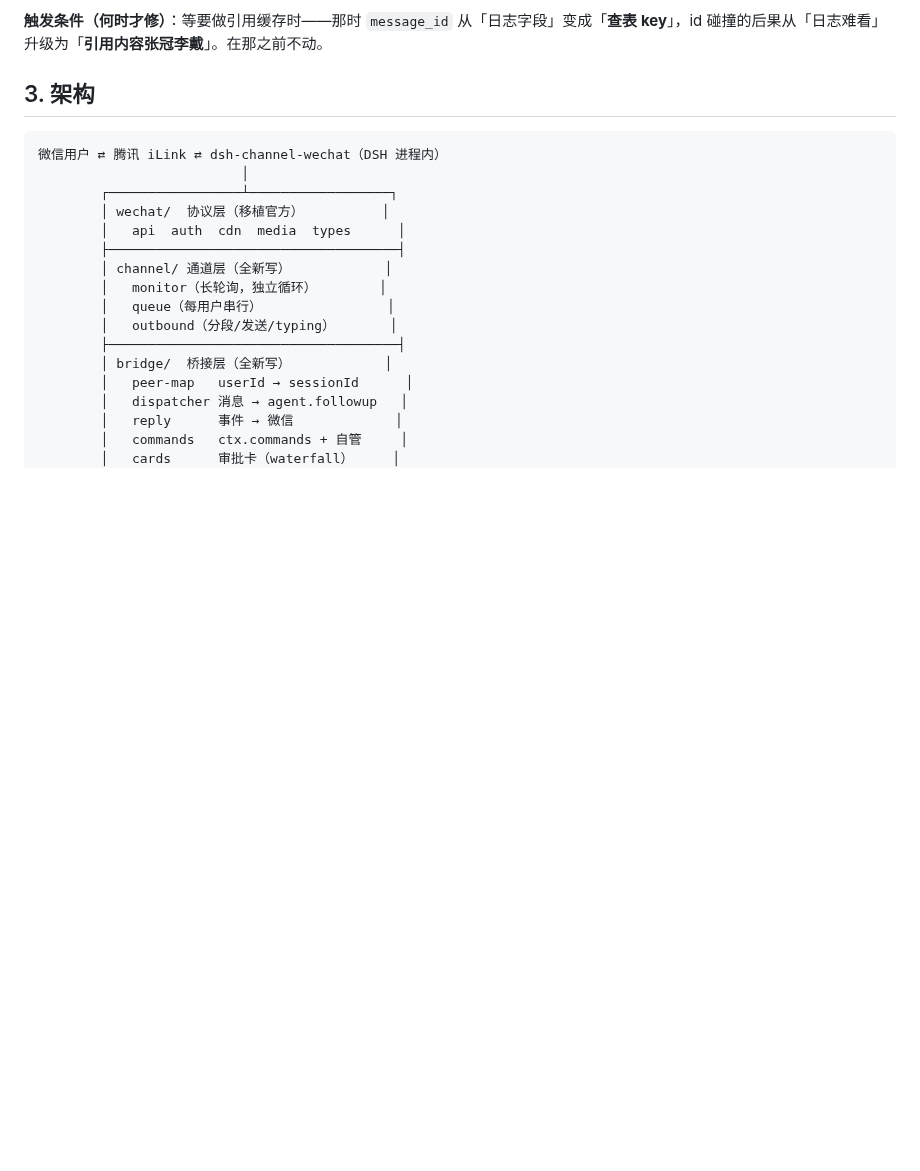
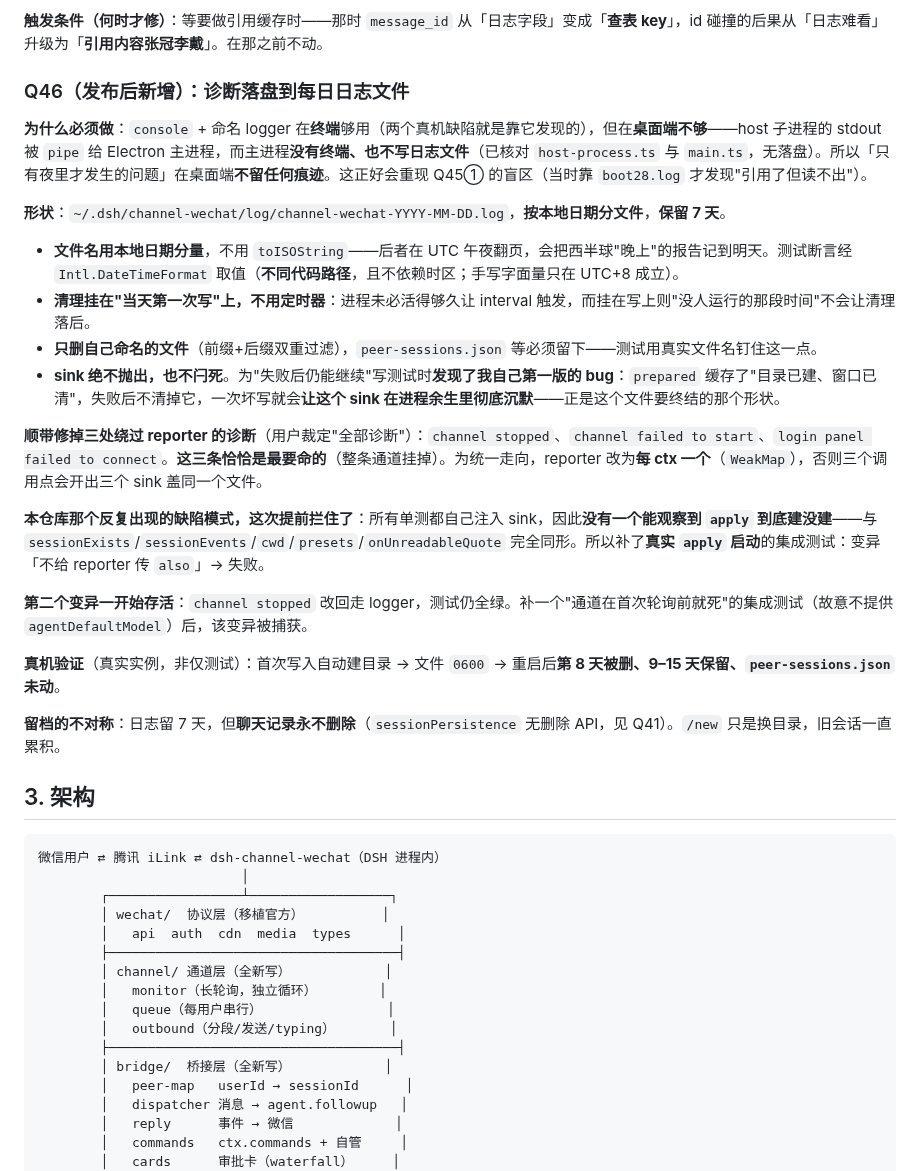
Before and after one commit to wangx-wx/dsh-channel-wechat, a Markdown page: docs/plan-v1.md, the part around the change. Rendered like a GitHub page; blank space fills up the shorter version.

```diff
--- a/docs/plan-v1.md
+++ b/docs/plan-v1.md
@@ -189,6 +189,27 @@
 ⚠️ **动手时注意**：只把类型改成 `string` **完全无效**——精度在 `JSON.parse` 阶段就已丢失，改类型只会让类型系统撒谎。必须仿参考实现的 `parseWeixinApiJson`，**在 parse 之前**对 `message_id`/`msg_id`/`svr_id` 做 JSON 字符串边界感知的引号化（约 50 行 + 测试）。
 
 **触发条件（何时才修）**：等要做引用缓存时——那时 `message_id` 从「日志字段」变成「**查表 key**」，id 碰撞的后果从「日志难看」升级为「**引用内容张冠李戴**」。在那之前不动。
+
+### Q46（发布后新增）：诊断落盘到每日日志文件
+
+**为什么必须做**：`console` + 命名 logger 在**终端**够用（两个真机缺陷就是靠它发现的），但在**桌面端不够**——host 子进程的 stdout 被 `pipe` 给 Electron 主进程，而主进程**没有终端、也不写日志文件**（已核对 `host-process.ts` 与 `main.ts`，无落盘）。所以「只有夜里才发生的问题」在桌面端**不留任何痕迹**。这正好会重现 Q45① 的盲区（当时靠 `boot28.log` 才发现"引用了但读不出"）。
+
+**形状**：`~/.dsh/channel-wechat/log/channel-wechat-YYYY-MM-DD.log`，**按本地日期分文件**，**保留 7 天**。
+
+- **文件名用本地日期分量**，不用 `toISOString`——后者在 UTC 午夜翻页，会把西半球"晚上"的报告记到明天。测试断言经 `Intl.DateTimeFormat` 取值（**不同代码路径**，且不依赖时区；手写字面量只在 UTC+8 成立）。
+- **清理挂在"当天第一次写"上，不用定时器**：进程未必活得够久让 interval 触发，而挂在写上则"没人运行的那段时间"不会让清理落后。
+- **只删自己命名的文件**（前缀+后缀双重过滤），`peer-sessions.json` 等必须留下——测试用真实文件名钉住这一点。
+- **sink 绝不抛出，也不闩死**。为"失败后仍能继续"写测试时**发现了我自己第一版的 bug**：`prepared` 缓存了"目录已建、窗口已清"，失败后不清掉它，一次坏写就会**让这个 sink 在进程余生里彻底沉默**——正是这个文件要终结的那个形状。
+
+**顺带修掉三处绕过 reporter 的诊断**（用户裁定"全部诊断"）：`channel stopped`、`channel failed to start`、`login panel failed to connect`。**这三条恰恰是最要命的**（整条通道挂掉）。为统一走向，reporter 改为**每 ctx 一个**（`WeakMap`），否则三个调用点会开出三个 sink 盖同一个文件。
+
+**本仓库那个反复出现的缺陷模式，这次提前拦住了**：所有单测都自己注入 sink，因此**没有一个能观察到 `apply` 到底建没建**——与 `sessionExists`/`sessionEvents`/`cwd`/`presets`/`onUnreadableQuote` 完全同形。所以补了**真实 `apply` 启动**的集成测试：变异「不给 reporter 传 `also`」→ 失败。
+
+**第二个变异一开始存活**：`channel stopped` 改回走 logger，测试仍全绿。补一个"通道在首次轮询前就死"的集成测试（故意不提供 `agentDefaultModel`）后，该变异被捕获。
+
+**真机验证**（真实实例，非仅测试）：首次写入自动建目录 → 文件 `0600` → 重启后**第 8 天被删、9–15 天保留、`peer-sessions.json` 未动**。
+
+**留档的不对称**：日志留 7 天，但**聊天记录永不删除**（`sessionPersistence` 无删除 API，见 Q41）。`/new` 只是换目录，旧会话一直累积。
 
 ## 3. 架构
 
```
Also changed, not shown: README.en.md (+22 -0 lines), README.md (+15 -0 lines).
